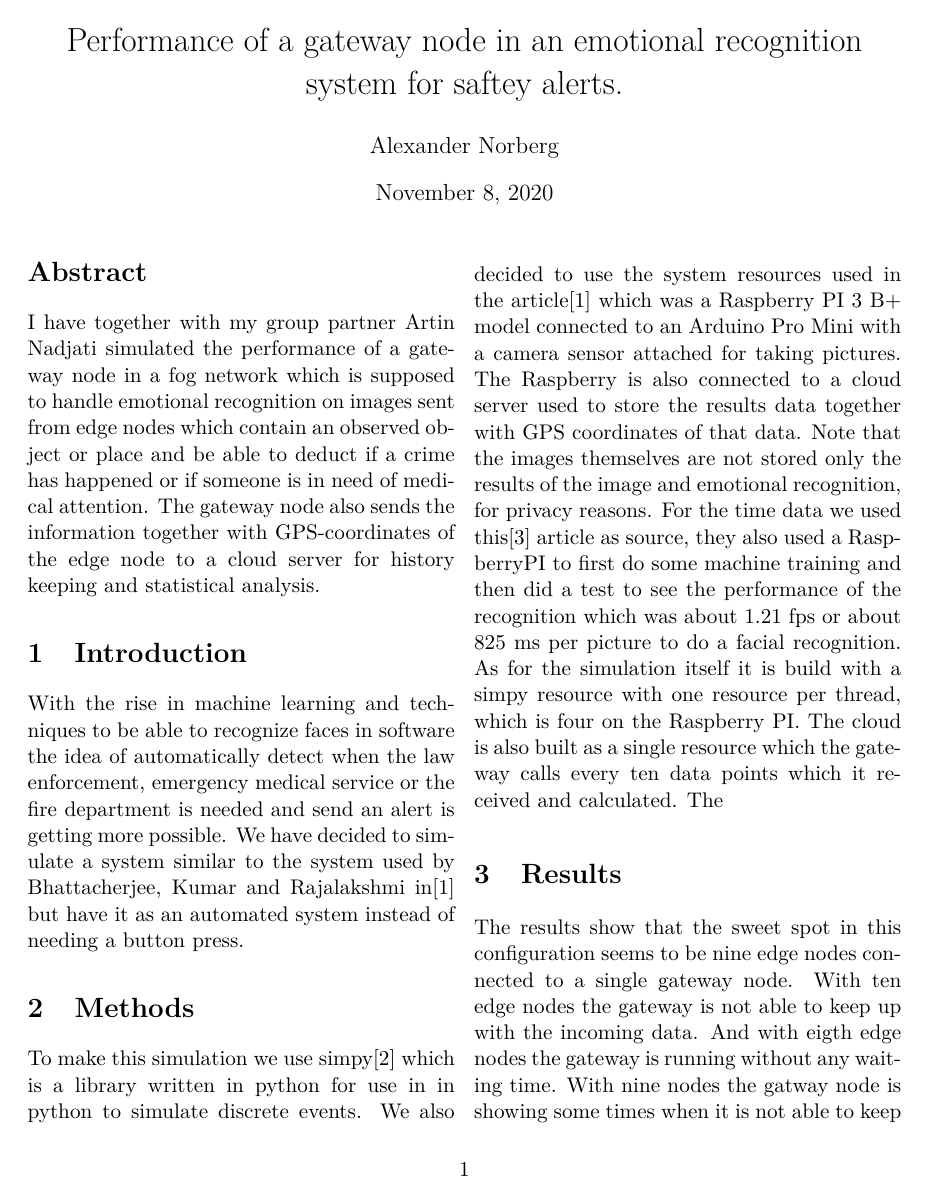
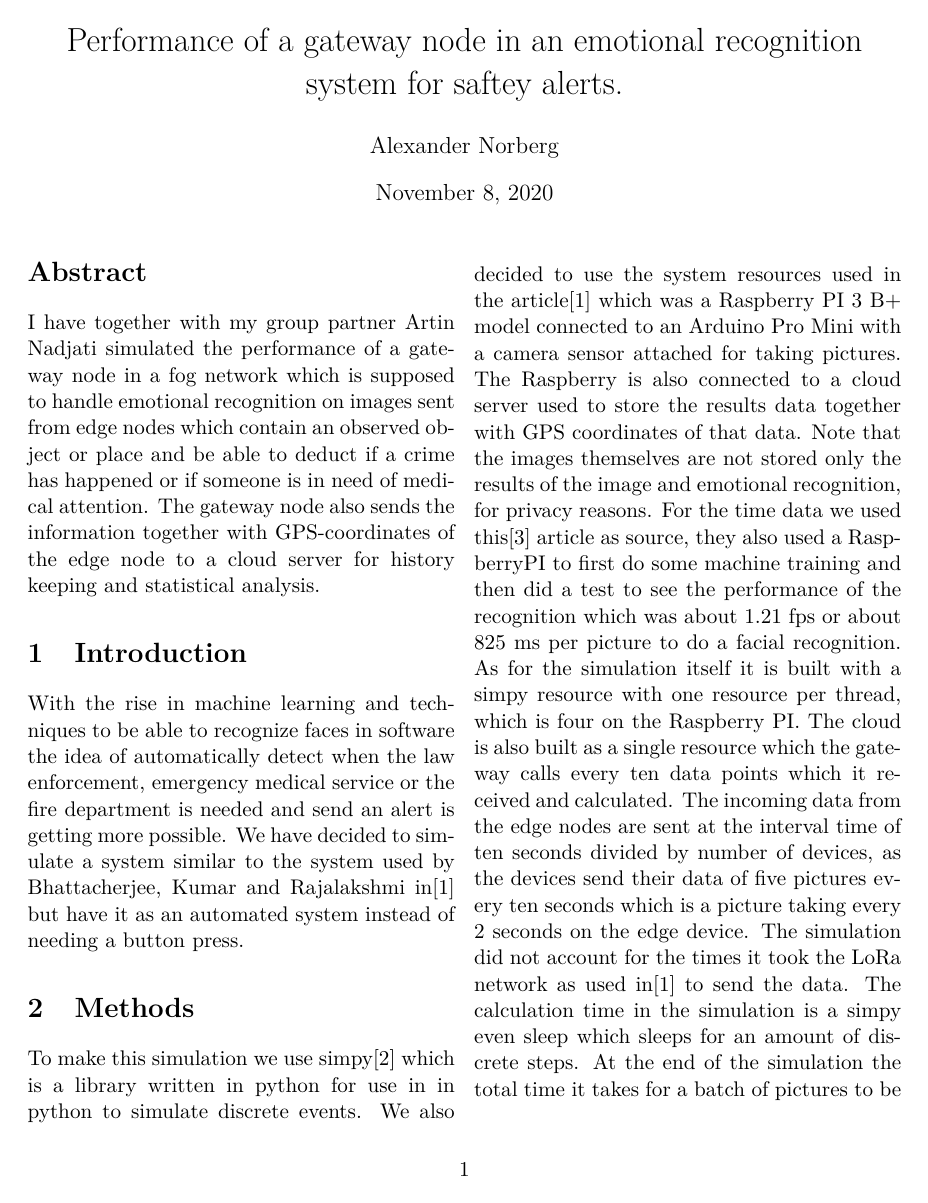
Before and after one commit to ackee/iot-simpy-sim, a LaTeX paper (rapport/projekt_simulering_dta400.tex): page 1 of 3. Compiled offline with pdfLaTeX.

Commit message:
Finished out the method section.

```diff
--- a/rapport/projekt_simulering_dta400.tex
+++ b/rapport/projekt_simulering_dta400.tex
@@ -64,14 +64,19 @@
     emotional recognition, for privacy reasons. For the time data we used this[3] article as
     source, they also used a RaspberryPI to first do some machine training and then did a test
     to see the performance of the recognition which was about 1.21 fps or about 825 ms per
-    picture to do a facial recognition. As for the simulation itself it is build with a
+    picture to do a facial recognition. As for the simulation itself it is built with a
     simpy resource with one resource per thread, which is four on the Raspberry PI. The
     cloud is also built as a single resource which the gateway calls every ten data points
-    which it received and calculated. The
+    which it received and calculated. The incoming data from the edge nodes are sent at the
+    interval time of ten seconds divided by number of devices, as the devices send their data
+    of five pictures every ten seconds which is a picture taking every 2 seconds on the edge
+    device. The simulation did not account for the times it took the LoRa network as used in[1]
+    to send the data. The calculation time in the simulation is a simpy even sleep which sleeps
+    for an amount of discrete steps. At the end of the simulation the total time it takes for
+    a batch of pictures to be sent, waiting for it to be processed and the time to process
+    the data is plotted on a graph. The source code can be viewed online on[4] or read at
+    as an appendix at the end of this article.
 
   \section{Results}
     The results show that the sweet spot in this configuration seems to be nine edge nodes
     connected to a single gateway node. With ten edge nodes the gateway is not able to keep
-    up with the incoming data. And with eigth edge nodes the gateway is running without any
-    waiting time. With nine nodes the gatway node is showing some times when it is not able
-    to keep up but gets it down to a reasonable level fast.
```
Also changed, not shown: rapport/projekt_simulering_dta400.tex (3 more changed lines).
